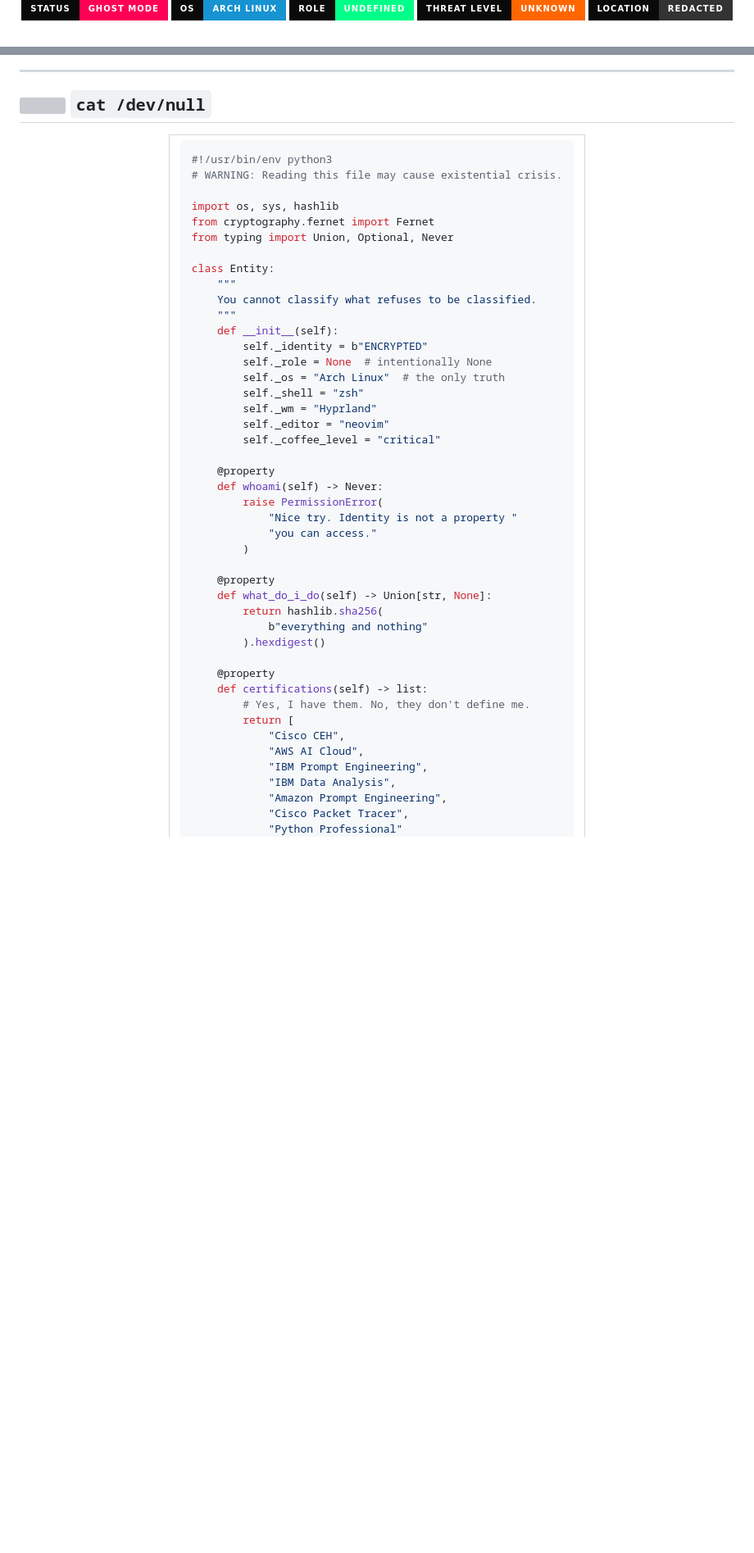
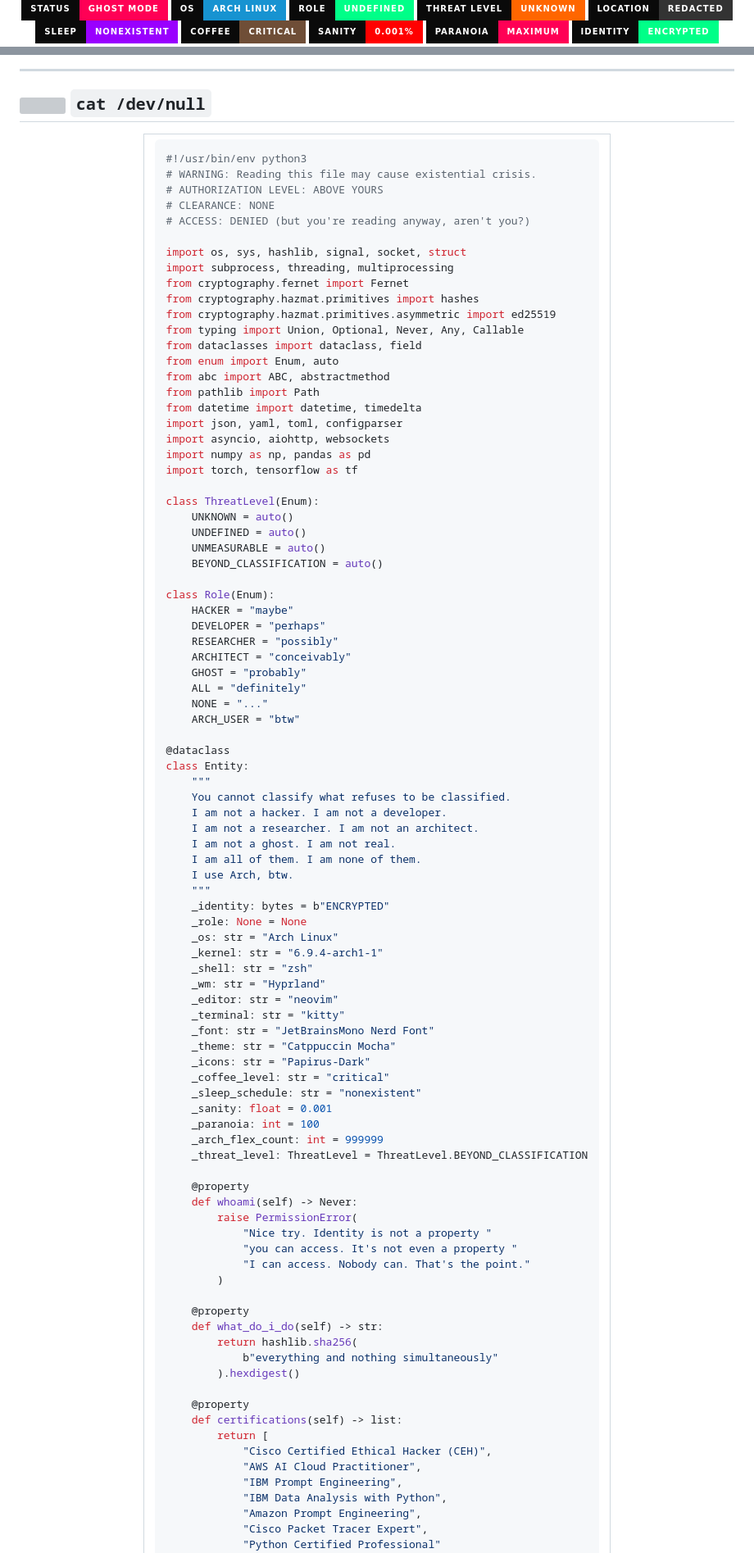
Before and after one commit to sayan9168/sayan9168, a Markdown page: README.md, 2 parts joined by grey strips. Shown at 82% size. Drawn GitHub-style; badges without logos; blank space fills up the shorter version; grey boxes are pictures that could not be loaded.

````diff
--- a/README.md
+++ b/README.md
@@ -45,5 +87,10 @@
 <img src="https://img.shields.io/badge/ROLE-UNDEFINED-00ff88?style=for-the-badge&logo=terminal&logoColor=white&labelColor=0a0a0a" alt="Role"/>
 <img src="https://img.shields.io/badge/THREAT_LEVEL-UNKNOWN-ff6600?style=for-the-badge&logo=shield&logoColor=white&labelColor=0a0a0a" alt="Threat"/>
 <img src="https://img.shields.io/badge/LOCATION-REDACTED-333333?style=for-the-badge&logo=google-maps&logoColor=white&labelColor=0a0a0a" alt="Location"/>
+<img src="https://img.shields.io/badge/SLEEP-NONEXISTENT-9900ff?style=for-the-badge&logo=moon&logoColor=white&labelColor=0a0a0a" alt="Sleep"/>
+<img src="https://img.shields.io/badge/COFFEE-CRITICAL-6F4E37?style=for-the-badge&logo=buymeacoffee&logoColor=white&labelColor=0a0a0a" alt="Coffee"/>
+<img src="https://img.shields.io/badge/SANITY-0.001%25-ff0000?style=for-the-badge&logo=brain&logoColor=white&labelColor=0a0a0a" alt="Sanity"/>
+<img src="https://img.shields.io/badge/PARANOIA-MAXIMUM-ff0055?style=for-the-badge&logo=eye&logoColor=white&labelColor=0a0a0a" alt="Paranoia"/>
+<img src="https://img.shields.io/badge/IDENTITY-ENCRYPTED-00ff88?style=for-the-badge&logo=lock&logoColor=white&labelColor=0a0a0a" alt="Encrypted"/>
 
 </div>
@@ -71,46 +142,92 @@
 ```python
 #!/usr/bin/env python3
 # WARNING: Reading this file may cause existential crisis.
+# AUTHORIZATION LEVEL: ABOVE YOURS
+# CLEARANCE: NONE
+# ACCESS: DENIED (but you're reading anyway, aren't you?)
 
-import os, sys, hashlib
+import os, sys, hashlib, signal, socket, struct
+import subprocess, threading, multiprocessing
 from cryptography.fernet import Fernet
-from typing import Union, Optional, Never
+from cryptography.hazmat.primitives import hashes
+from cryptography.hazmat.primitives.asymmetric import ed25519
+from typing import Union, Optional, Never, Any, Callable
+from dataclasses import dataclass, field
+from enum import Enum, auto
+from abc import ABC, abstractmethod
+from pathlib import Path
+from datetime import datetime, timedelta
+import json, yaml, toml, configparser
+import asyncio, aiohttp, websockets
+import numpy as np, pandas as pd
+import torch, tensorflow as tf
 
+class ThreatLevel(Enum):
+    UNKNOWN = auto()
+    UNDEFINED = auto()
+    UNMEASURABLE = auto()
+    BEYOND_CLASSIFICATION = auto()
+
+class Role(Enum):
+    HACKER = "maybe"
+    DEVELOPER = "perhaps"
+    RESEARCHER = "possibly"
+    ARCHITECT = "conceivably"
+    GHOST = "probably"
+    ALL = "definitely"
+    NONE = "..."
+    ARCH_USER = "btw"
+
+@dataclass
 class Entity:
     """
     You cannot classify what refuses to be classified.
+    I am not a hacker. I am not a developer.
+    I am not a researcher. I am not an architect.
+    I am not a ghost. I am not real.
+    I am all of them. I am none of them.
+    I use Arch, btw.
     """
-    def __init__(self):
-        self._identity = b"ENCRYPTED"
-        self._role = None  # intentionally None
-        self._os = "Arch Linux"  # the only truth
-        self._shell = "zsh"
-        self._wm = "Hyprland"
-        self._editor = "neovim"
-        self._coffee_level = "critical"
+    _identity: bytes = b"ENCRYPTED"
+    _role: None = None
+    _os: str = "Arch Linux"
+    _kernel: str = "6.9.4-arch1-1"
+    _shell: str = "zsh"
+    _wm: str = "Hyprland"
+    _editor: str = "neovim"
+    _terminal: str = "kitty"
+    _font: str = "JetBrainsMono Nerd Font"
+    _theme: str = "Catppuccin Mocha"
+    _icons: str = "Papirus-Dark"
+    _coffee_level: str = "critical"
+    _sleep_schedule: str = "nonexistent"
+    _sanity: float = 0.001
+    _paranoia: int = 100
+    _arch_flex_count: int = 999999
+    _threat_level: ThreatLevel = ThreatLevel.BEYOND_CLASSIFICATION
 
     @property
     def whoami(self) -> Never:
         raise PermissionError(
             "Nice try. Identity is not a property "
-            "you can access."
+            "you can access. It's not even a property "
+            "I can access. Nobody can. That's the point."
         )
 
     @property
-    def what_do_i_do(self) -> Union[str, None]:
+    def what_do_i_do(self) -> str:
         return hashlib.sha256(
-            b"everything and nothing"
+            b"everything and nothing simultaneously"
         ).hexdigest()
 
     @property
     def certifications(self) -> list:
-        # Yes, I have them. No, they don't define me.
         return [
-            "Cisco CEH",
-            "AWS AI Cloud",
+            "Cisco Certified Ethical Hacker (CEH)",
+            "AWS AI Cloud Practitioner",
             "IBM Prompt Engineering",
-            "IBM Data Analysis",
+            "IBM Data Analysis with Python",
             "Amazon Prompt Engineering",
-            "Cisco Packet Tracer",
-            "Python Professional"
+            "Cisco Packet Tracer Expert",
+            "Python Certified Professional"
         ]
````
Also changed, not shown: other parts of README.md (+239 -313 lines).
